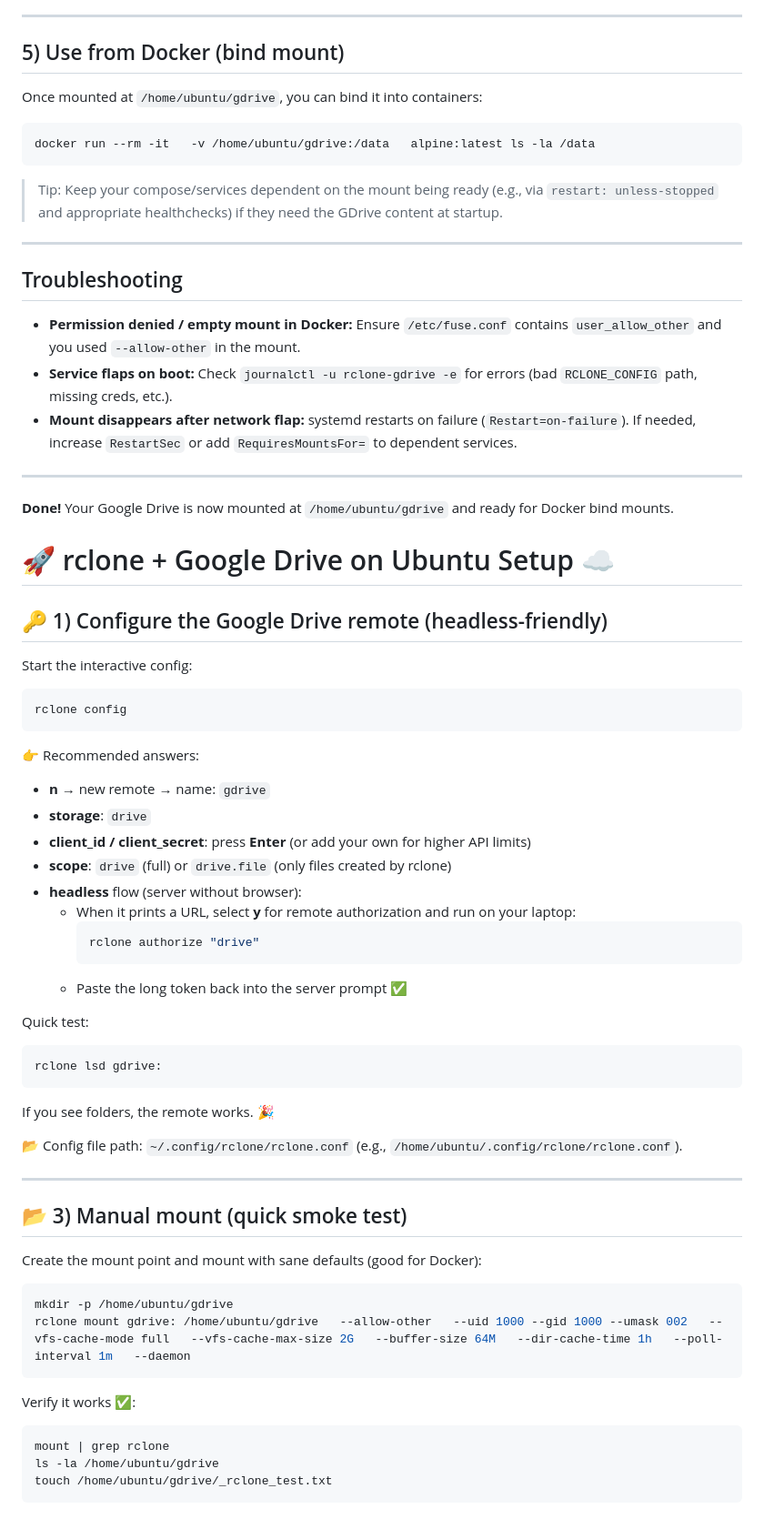
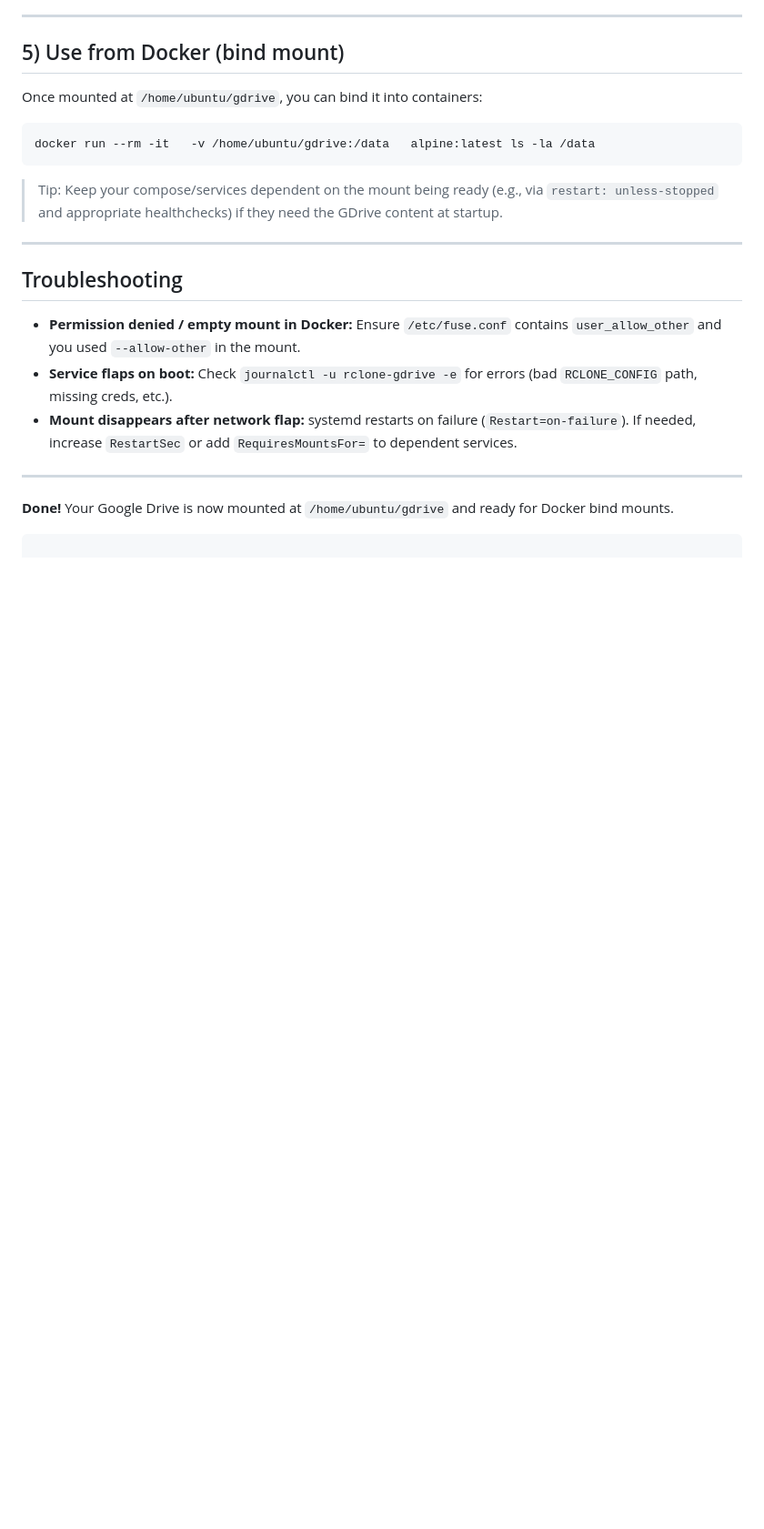
Before and after one commit to shubhamdhole97/upload-to-container, a Markdown page: README.md, the part around the change. Shown at 91% size. Drawn GitHub-style; blank space fills up the shorter version.

````diff
--- a/README.md
+++ b/README.md
@@ -236,57 +236,4 @@ docker run --rm -it   -v /home/ubuntu/gdrive:/data   alpine:latest ls -la /data
 ---
 
 **Done!** Your Google Drive is now mounted at `/home/ubuntu/gdrive` and ready for Docker bind mounts.
-# 🚀 rclone + Google Drive on Ubuntu Setup ☁️
-
-
-
-
-
-
-## 🔑 1) Configure the Google Drive remote (headless-friendly)
-
-Start the interactive config:
-
-```bash
-rclone config
 ```
-
-👉 Recommended answers:
-- **n** → new remote → name: `gdrive`
-- **storage**: `drive`
-- **client_id / client_secret**: press **Enter** (or add your own for higher API limits)
-- **scope**: `drive` (full) or `drive.file` (only files created by rclone)
-- **headless** flow (server without browser):
-  - When it prints a URL, select **y** for remote authorization and run on your laptop:
-    ```bash
-    rclone authorize "drive"
-    ```
-  - Paste the long token back into the server prompt ✅
-
-Quick test:
-
-```bash
-rclone lsd gdrive:
-```
-
-If you see folders, the remote works. 🎉
-
-📂 Config file path: `~/.config/rclone/rclone.conf` (e.g., `/home/ubuntu/.config/rclone/rclone.conf`).
-
----
-
-## 📂 3) Manual mount (quick smoke test)
-
-Create the mount point and mount with sane defaults (good for Docker):
-
-```bash
-mkdir -p /home/ubuntu/gdrive
-rclone mount gdrive: /home/ubuntu/gdrive   --allow-other   --uid 1000 --gid 1000 --umask 002   --vfs-cache-mode full   --vfs-cache-max-size 2G   --buffer-size 64M   --dir-cache-time 1h   --poll-interval 1m   --daemon
-```
-
-Verify it works ✅:
-```bash
-mount | grep rclone
-ls -la /home/ubuntu/gdrive
-touch /home/ubuntu/gdrive/_rclone_test.txt
-```
````
